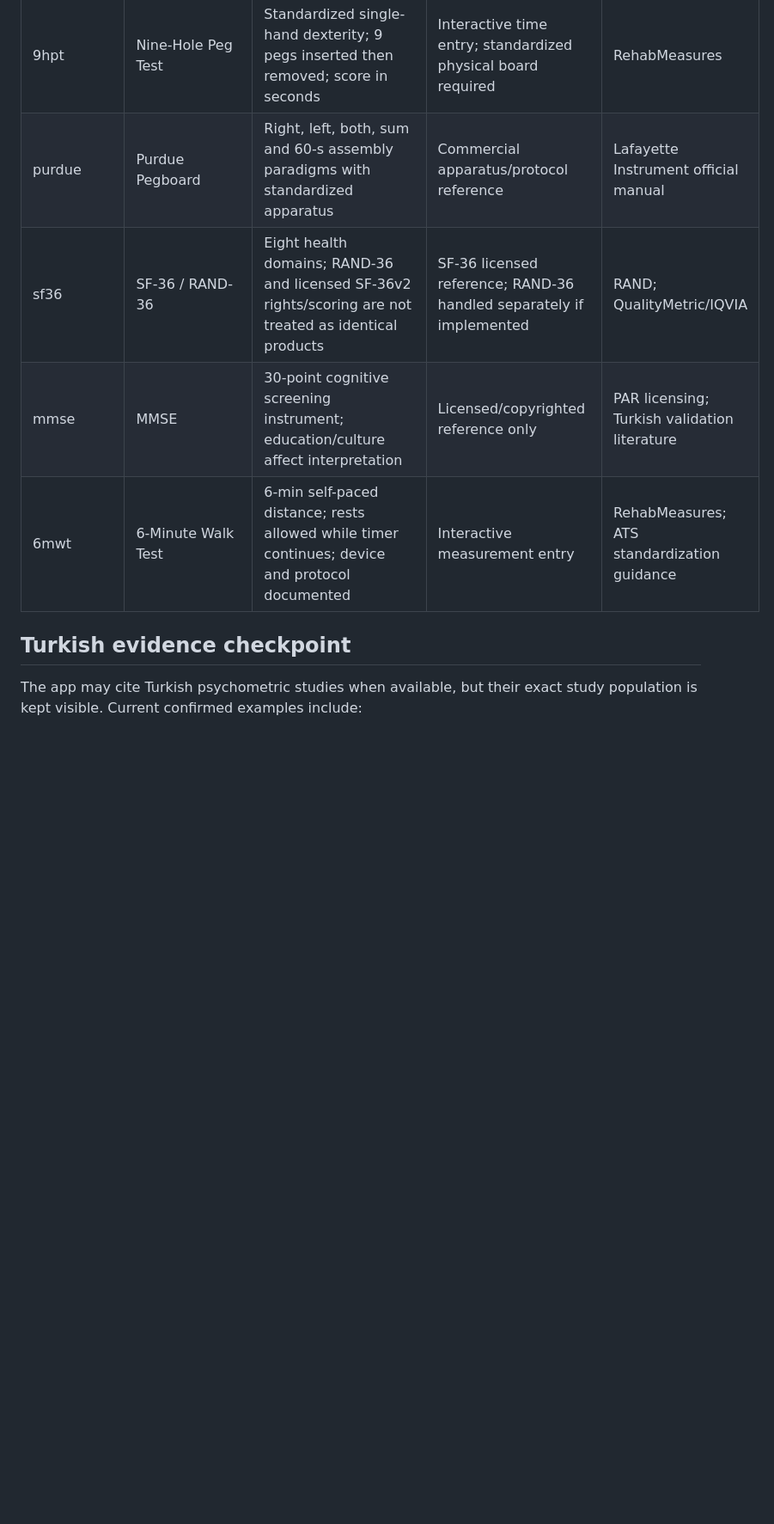
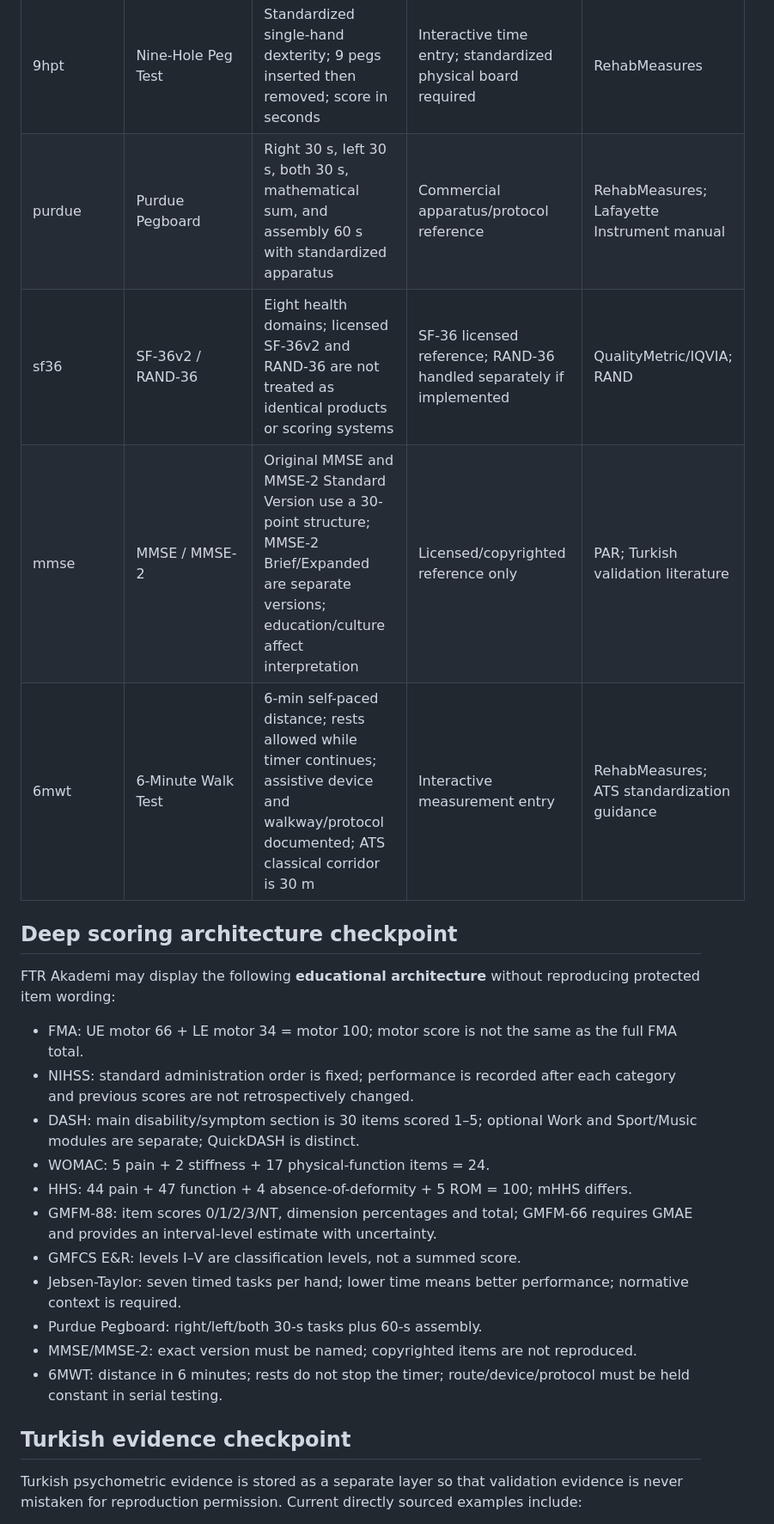
Before and after one commit to fztonurcan-cloud/FTR-Rebuild, a Markdown page: tools/clinical-scales/RESEARCH-MANIFEST.md, the part around one of its changes. Shown at 86% size. Rendered like a GitHub page; blank space fills up the shorter version.

Commit message:
Update clinical research manifest with edition and scoring locks

```diff
--- a/tools/clinical-scales/RESEARCH-MANIFEST.md
+++ b/tools/clinical-scales/RESEARCH-MANIFEST.md
@@ -44,10 +47,26 @@ This manifest is an editorial/engineering control file. It does **not** grant ri
 | 9hpt | Nine-Hole Peg Test | Standardized single-hand dexterity; 9 pegs inserted then removed; score in seconds | Interactive time entry; standardized physical board required | RehabMeasures |
-| purdue | Purdue Pegboard | Right, left, both, sum and 60-s assembly paradigms with standardized apparatus | Commercial apparatus/protocol reference | Lafayette Instrument official manual |
-| sf36 | SF-36 / RAND-36 | Eight health domains; RAND-36 and licensed SF-36v2 rights/scoring are not treated as identical products | SF-36 licensed reference; RAND-36 handled separately if implemented | RAND; QualityMetric/IQVIA |
-| mmse | MMSE | 30-point cognitive screening instrument; education/culture affect interpretation | Licensed/copyrighted reference only | PAR licensing; Turkish validation literature |
-| 6mwt | 6-Minute Walk Test | 6-min self-paced distance; rests allowed while timer continues; device and protocol documented | Interactive measurement entry | RehabMeasures; ATS standardization guidance |
+| purdue | Purdue Pegboard | Right 30 s, left 30 s, both 30 s, mathematical sum, and assembly 60 s with standardized apparatus | Commercial apparatus/protocol reference | RehabMeasures; Lafayette Instrument manual |
+| sf36 | SF-36v2 / RAND-36 | Eight health domains; licensed SF-36v2 and RAND-36 are not treated as identical products or scoring systems | SF-36 licensed reference; RAND-36 handled separately if implemented | QualityMetric/IQVIA; RAND |
+| mmse | MMSE / MMSE-2 | Original MMSE and MMSE-2 Standard Version use a 30-point structure; MMSE-2 Brief/Expanded are separate versions; education/culture affect interpretation | Licensed/copyrighted reference only | PAR; Turkish validation literature |
+| 6mwt | 6-Minute Walk Test | 6-min self-paced distance; rests allowed while timer continues; assistive device and walkway/protocol documented; ATS classical corridor is 30 m | Interactive measurement entry | RehabMeasures; ATS standardization guidance |
+
+## Deep scoring architecture checkpoint
+
+FTR Akademi may display the following **educational architecture** without reproducing protected item wording:
+
+- FMA: UE motor 66 + LE motor 34 = motor 100; motor score is not the same as the full FMA total.
+- NIHSS: standard administration order is fixed; performance is recorded after each category and previous scores are not retrospectively changed.
+- DASH: main disability/symptom section is 30 items scored 1–5; optional Work and Sport/Music modules are separate; QuickDASH is distinct.
+- WOMAC: 5 pain + 2 stiffness + 17 physical-function items = 24.
+- HHS: 44 pain + 47 function + 4 absence-of-deformity + 5 ROM = 100; mHHS differs.
+- GMFM-88: item scores 0/1/2/3/NT, dimension percentages and total; GMFM-66 requires GMAE and provides an interval-level estimate with uncertainty.
+- GMFCS E&R: levels I–V are classification levels, not a summed score.
+- Jebsen-Taylor: seven timed tasks per hand; lower time means better performance; normative context is required.
+- Purdue Pegboard: right/left/both 30-s tasks plus 60-s assembly.
+- MMSE/MMSE-2: exact version must be named; copyrighted items are not reproduced.
+- 6MWT: distance in 6 minutes; rests do not stop the timer; route/device/protocol must be held constant in serial testing.
 
 ## Turkish evidence checkpoint
 
-The app may cite Turkish psychometric studies when available, but their exact study population is kept visible. Current confirmed examples include:
+Turkish psychometric evidence is stored as a separate layer so that validation evidence is never mistaken for reproduction permission. Current directly sourced examples include:
 
```
Also changed, not shown: other parts of tools/clinical-scales/RESEARCH-MANIFEST.md (+29 -22 lines).
